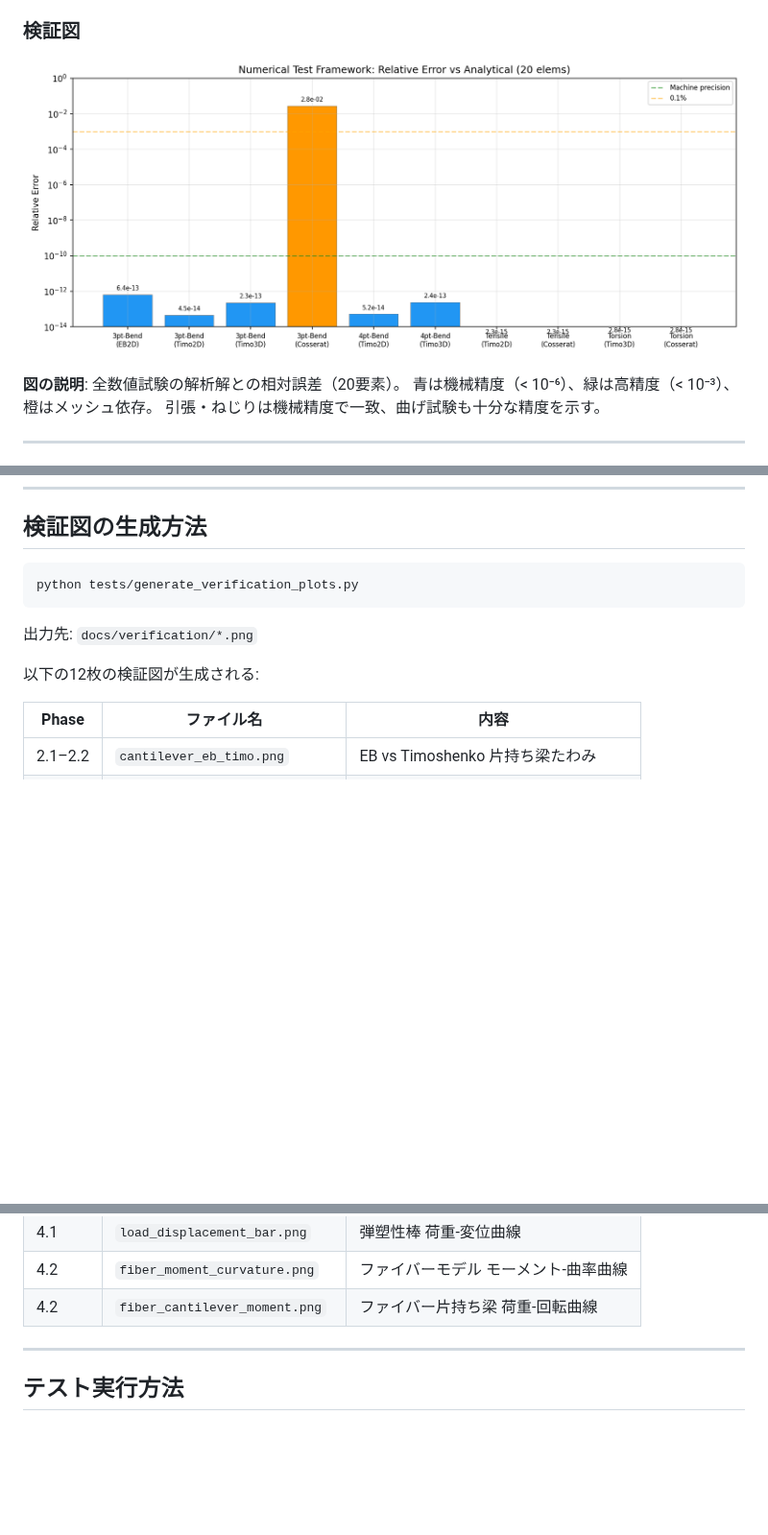
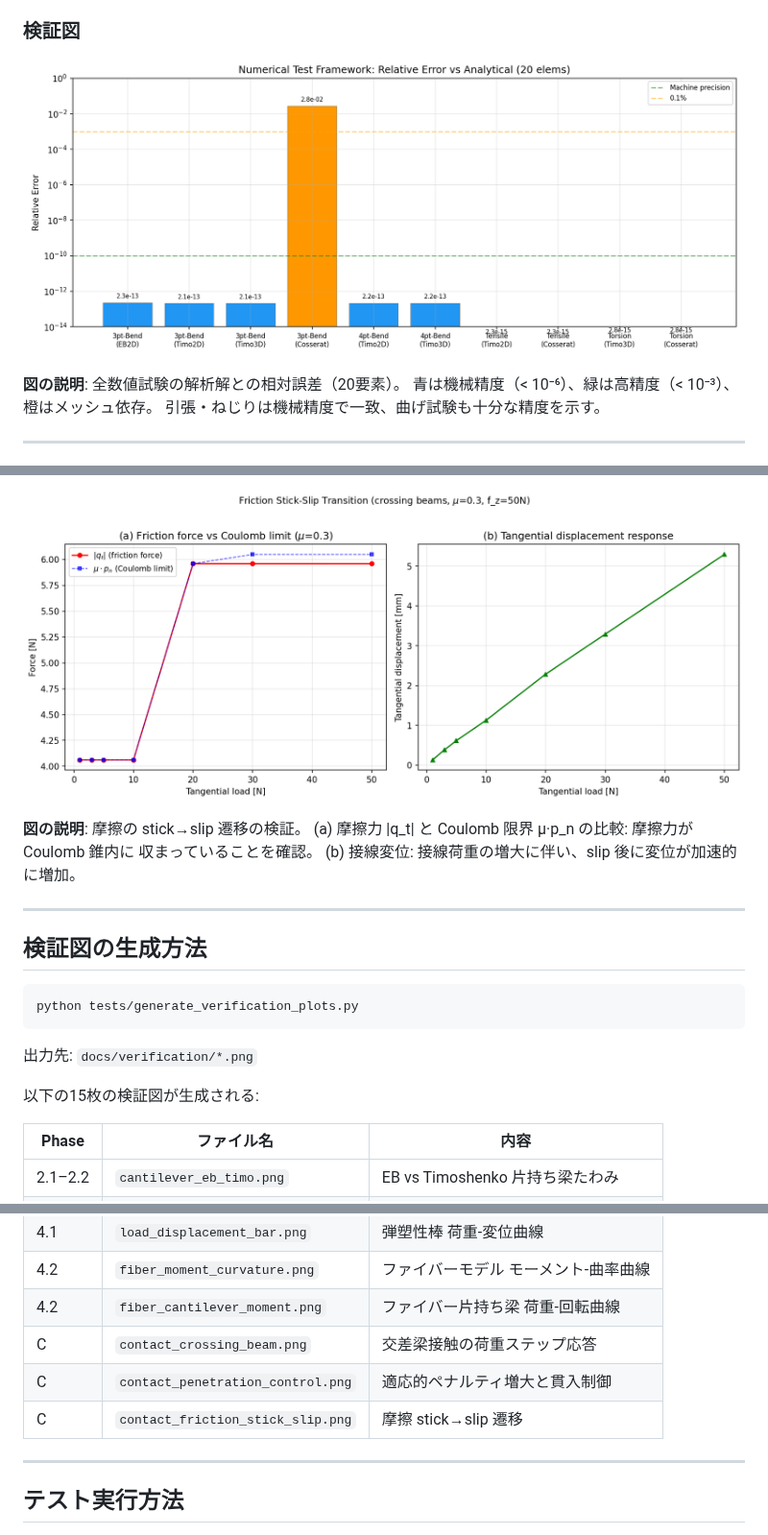
Before and after one commit to gyp0bt/xkep-cae, a Markdown page: docs/verification/validation.md, 3 parts joined by grey strips. Shown at 96% size. Drawn GitHub-style; pictures changed too: docs/verification/contact_friction_stick_slip.png (added), docs/verification/numerical_tests_accuracy.png; blank space fills up the shorter version.

````diff
--- a/docs/verification/validation.md
+++ b/docs/verification/validation.md
@@ -371,3 +462,12 @@ Newton-Raphson 法による非線形解析結果（赤丸）が弾性解（黒
+![Contact Friction Stick-Slip](contact_friction_stick_slip.png)
+
+**図の説明**: 摩擦の stick→slip 遷移の検証。
+(a) 摩擦力 |q_t| と Coulomb 限界 μ·p_n の比較: 摩擦力が Coulomb 錐内に
+収まっていることを確認。
+(b) 接線変位: 接線荷重の増大に伴い、slip 後に変位が加速的に増加。
+
+---
+
 ## 検証図の生成方法
 
 ```bash
@@ -376,7 +476,7 @@ python tests/generate_verification_plots.py
 
 出力先: `docs/verification/*.png`
 
-以下の12枚の検証図が生成される:
+以下の15枚の検証図が生成される:
 
 | Phase | ファイル名 | 内容 |
 |-------|-----------|------|
@@ -392,6 +492,9 @@ python tests/generate_verification_plots.py
 | 4.1 | `load_displacement_bar.png` | 弾塑性棒 荷重-変位曲線 |
 | 4.2 | `fiber_moment_curvature.png` | ファイバーモデル モーメント-曲率曲線 |
 | 4.2 | `fiber_cantilever_moment.png` | ファイバー片持ち梁 荷重-回転曲線 |
+| C | `contact_crossing_beam.png` | 交差梁接触の荷重ステップ応答 |
+| C | `contact_penetration_control.png` | 適応的ペナルティ増大と貫入制御 |
+| C | `contact_friction_stick_slip.png` | 摩擦 stick→slip 遷移 |
 
 ---
 
````
Also changed, not shown: other parts of docs/verification/validation.md (+95 -1 lines), docs/verification/contact_crossing_beam.png (added), docs/verification/contact_penetration_control.png (added), 1 other file.
